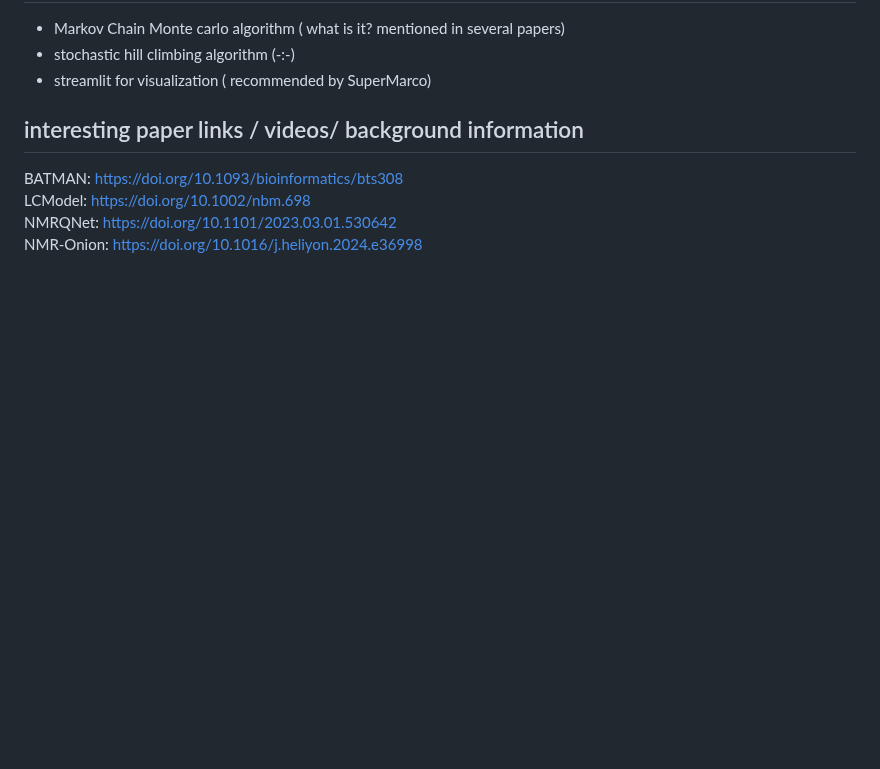
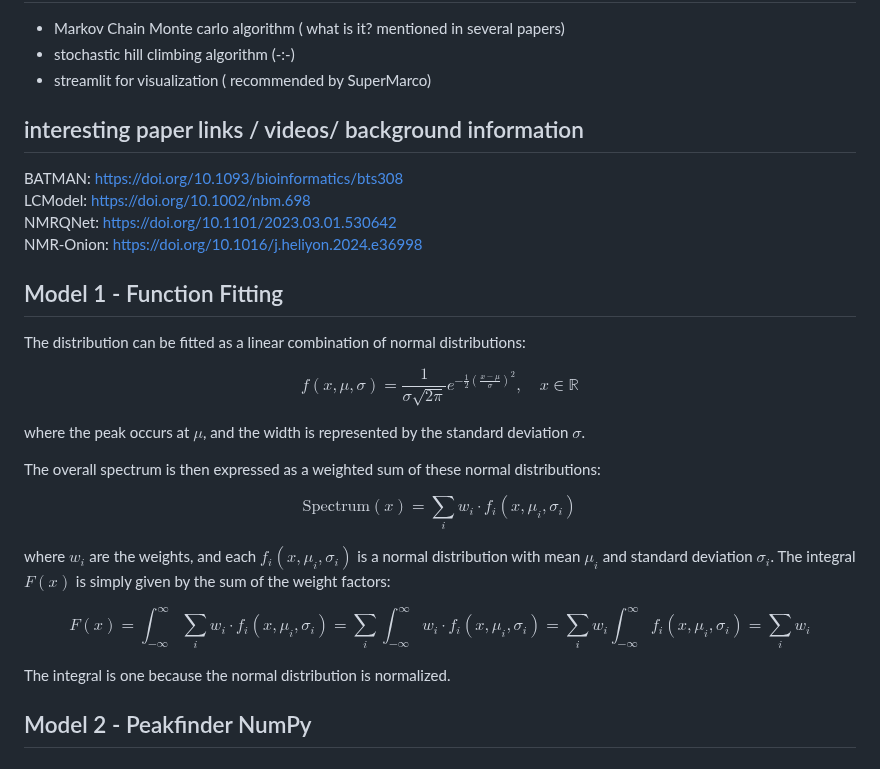
Before and after one commit to RATFIVE/MoinCC-AI4metabolomics, a Markdown page: workfile.md, the part around one of its changes. GitHub-like rendering; blank space fills up the shorter version.

Commit message:
Add Toms technique

```diff
--- a/workfile.md
+++ b/workfile.md
@@ -64,3 +64,29 @@ BATMAN:    https://doi.org/10.1093/bioinformatics/bts308
 LCModel:   https://doi.org/10.1002/nbm.698
 NMRQNet:   https://doi.org/10.1101/2023.03.01.530642
 NMR-Onion: https://doi.org/10.1016/j.heliyon.2024.e36998
+
+
+## Model 1 - Function Fitting
+The distribution can be fitted as a linear combination of normal distributions:
+
+$$
+f(x, \mu, \sigma) = \frac{1}{\sigma \sqrt{2\pi}} e^{-\frac{1}{2} \left( \frac{x - \mu}{\sigma} \right)^2}, \quad x \in \mathbb{R}
+$$
+
+where the peak occurs at $\mu$, and the width is represented by the standard deviation $\sigma$.
+
+The overall spectrum is then expressed as a weighted sum of these normal distributions:
+
+$$
+\text{Spectrum}(x) = \sum_{i} w_i \cdot f_i(x, \mu_i, \sigma_i)
+$$
+
+where $w_i$ are the weights, and each $f_i(x, \mu_i, \sigma_i)$ is a normal distribution with mean $\mu_i$ and standard deviation $\sigma_i$. The integral $F(x)$ is simply given by the sum of the weight factors:
+
+$$
+F(x) = \int_{-\infty}^{\infty} \sum_{i} w_i \cdot f_i(x, \mu_i, \sigma_i) = \sum_{i} \int_{-\infty}^{\infty}  w_i \cdot f_i(x, \mu_i, \sigma_i) = \sum_{i} w_i \int_{-\infty}^{\infty}  f_i(x, \mu_i, \sigma_i) = \sum_{i} w_i
+$$
+
+The integral is one because the normal distribution is normalized.
+
+## Model 2 - Peakfinder NumPy
```
Also changed, not shown: other parts of workfile.md (+1 -1 lines).
